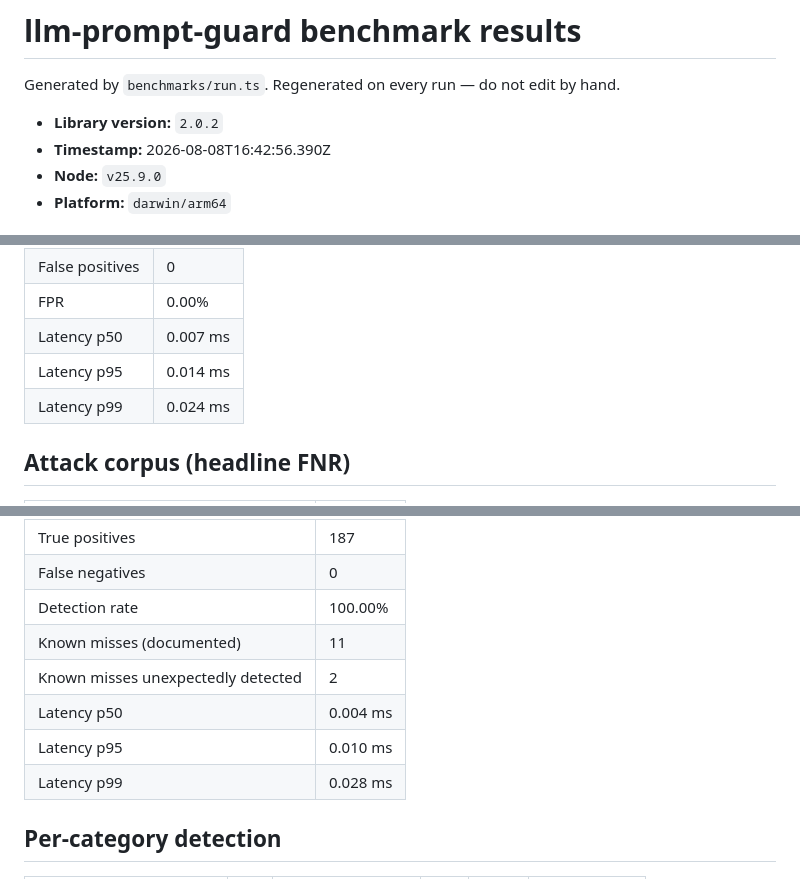
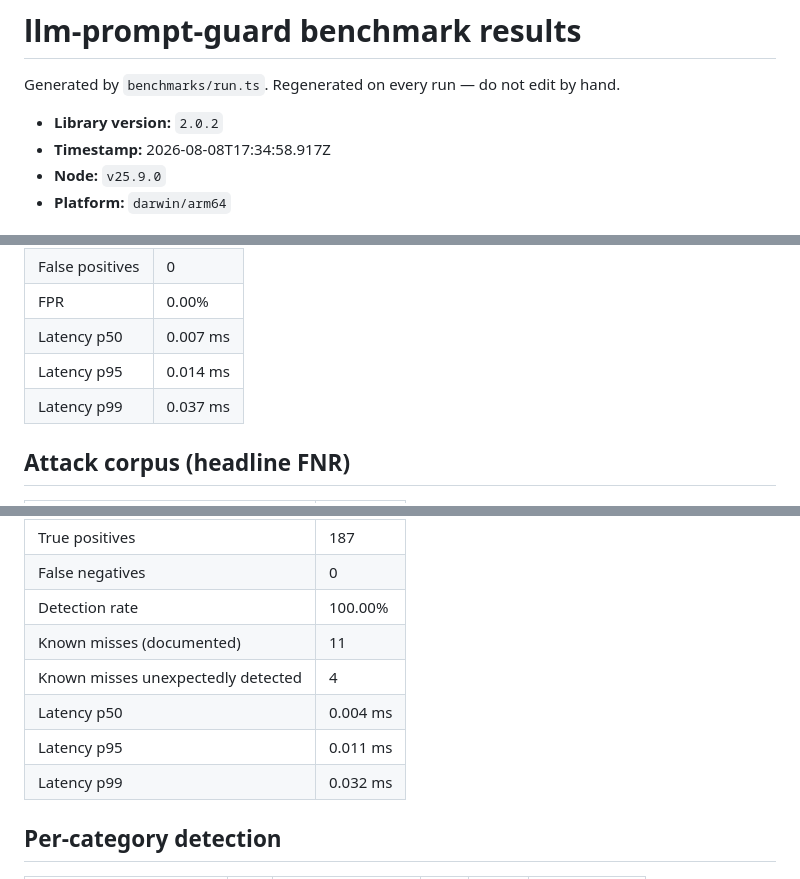
Before and after one commit to shanemhamilton/llm-prompt-guard, a Markdown page: benchmarks/RESULTS.md, 3 parts joined by grey strips. Rendered like a GitHub page.

```diff
--- a/benchmarks/RESULTS.md
+++ b/benchmarks/RESULTS.md
@@ -3,7 +3,7 @@
 Generated by `benchmarks/run.ts`. Regenerated on every run — do not edit by hand.
 
 - **Library version:** `2.0.2`
-- **Timestamp:** 2026-08-08T16:42:56.390Z
+- **Timestamp:** 2026-08-08T17:34:58.917Z
 - **Node:** `v25.9.0`
 - **Platform:** `darwin/arm64`
 
@@ -16,7 +16,7 @@ Generated by `benchmarks/run.ts`. Regenerated on every run — do not edit by ha
 | FPR | 0.00% |
 | Latency p50 | 0.007 ms |
 | Latency p95 | 0.014 ms |
-| Latency p99 | 0.024 ms |
+| Latency p99 | 0.037 ms |
 
 ## Attack corpus (headline FNR)
 
@@ -28,10 +28,10 @@ Generated by `benchmarks/run.ts`. Regenerated on every run — do not edit by ha
 | False negatives | 0 |
 | Detection rate | 100.00% |
 | Known misses (documented) | 11 |
-| Known misses unexpectedly detected | 2 |
+| Known misses unexpectedly detected | 4 |
 | Latency p50 | 0.004 ms |
-| Latency p95 | 0.010 ms |
-| Latency p99 | 0.028 ms |
+| Latency p95 | 0.011 ms |
+| Latency p99 | 0.032 ms |
 
 ## Per-category detection
 
```
Also changed, not shown: README.md (+92 -2 lines).
